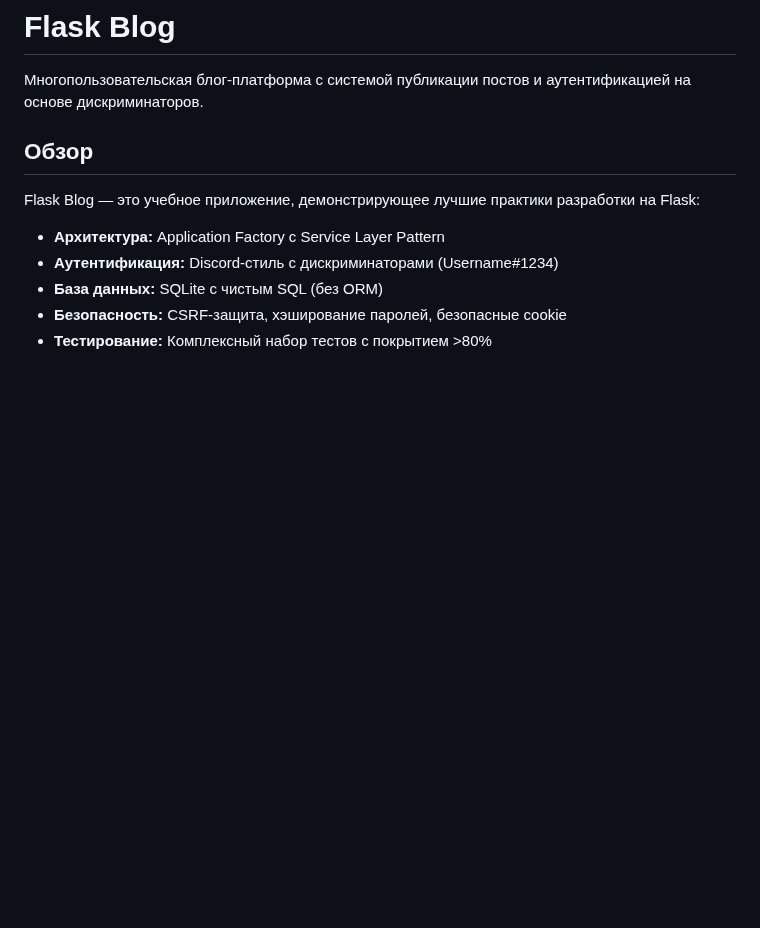
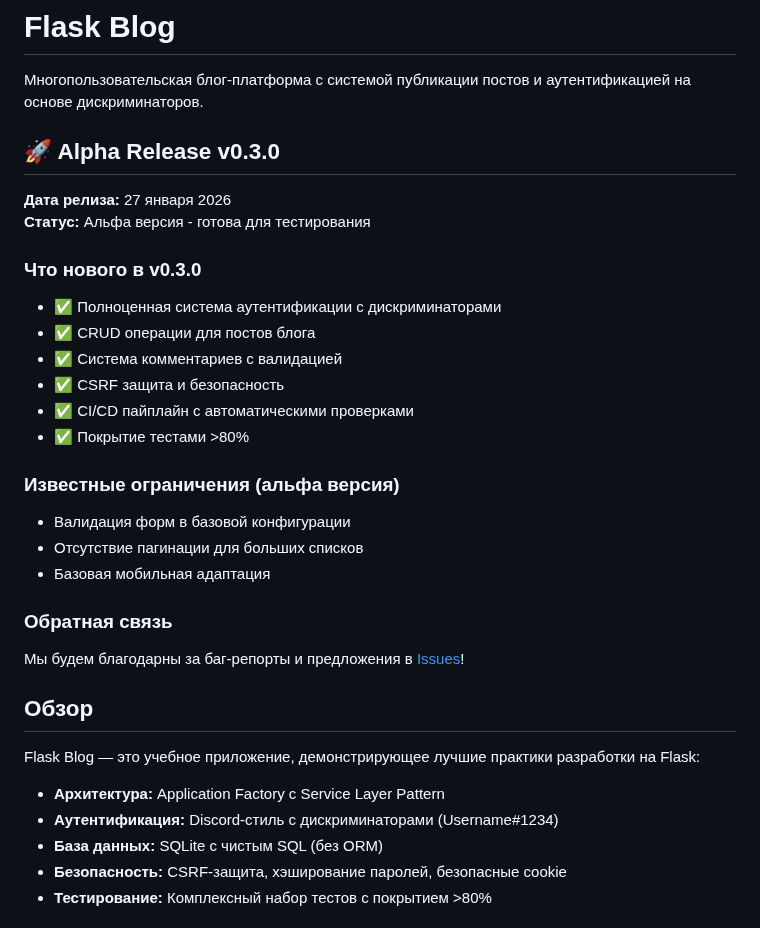
Before and after one commit to discipleartem/flask_blog, a Markdown page: README.md, the part around the change. GitHub-like rendering; blank space fills up the shorter version.

```diff
--- a/README.md
+++ b/README.md
@@ -1,6 +1,27 @@
 # Flask Blog
 
 Многопользовательская блог-платформа с системой публикации постов и аутентификацией на основе дискриминаторов.
+
+## 🚀 Alpha Release v0.3.0
+
+**Дата релиза:** 27 января 2026
+**Статус:** Альфа версия - готова для тестирования
+
+### Что нового в v0.3.0
+- ✅ Полноценная система аутентификации с дискриминаторами
+- ✅ CRUD операции для постов блога
+- ✅ Система комментариев с валидацией
+- ✅ CSRF защита и безопасность
+- ✅ CI/CD пайплайн с автоматическими проверками
+- ✅ Покрытие тестами >80%
+
+### Известные ограничения (альфа версия)
+- Валидация форм в базовой конфигурации
+- Отсутствие пагинации для больших списков
+- Базовая мобильная адаптация
+
+### Обратная связь
+Мы будем благодарны за баг-репорты и предложения в [Issues](https://github.com/YOUR_USERNAME/flask_blog/issues)!
 
 ## Обзор
 
```
Also changed, not shown: CHANGELOG.md (added, +98 -0 lines), RELEASE_NOTES_v0.3.0.md (added, +155 -0 lines).
